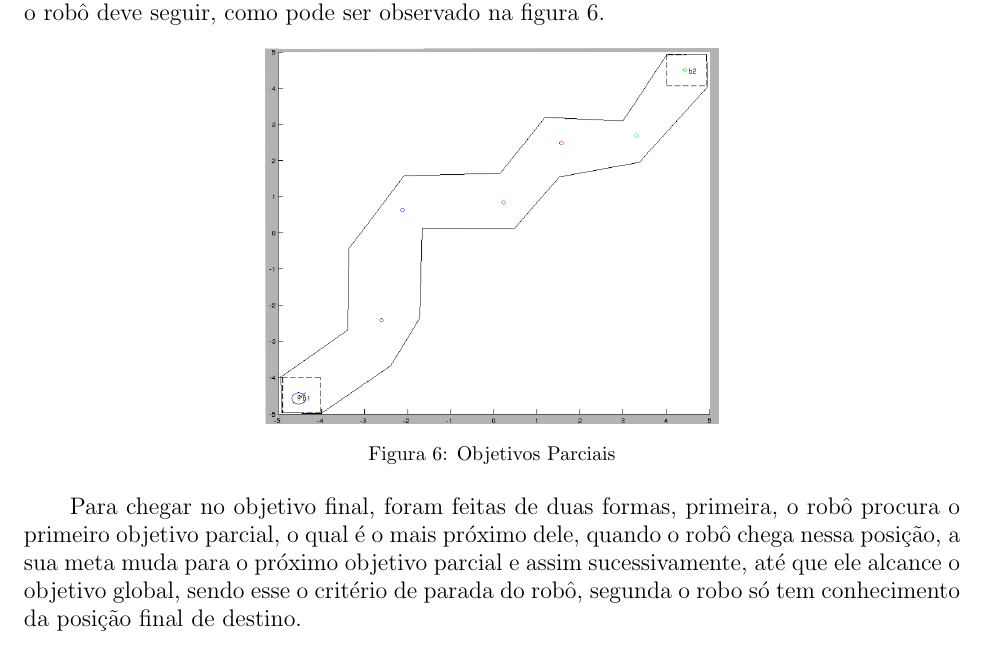
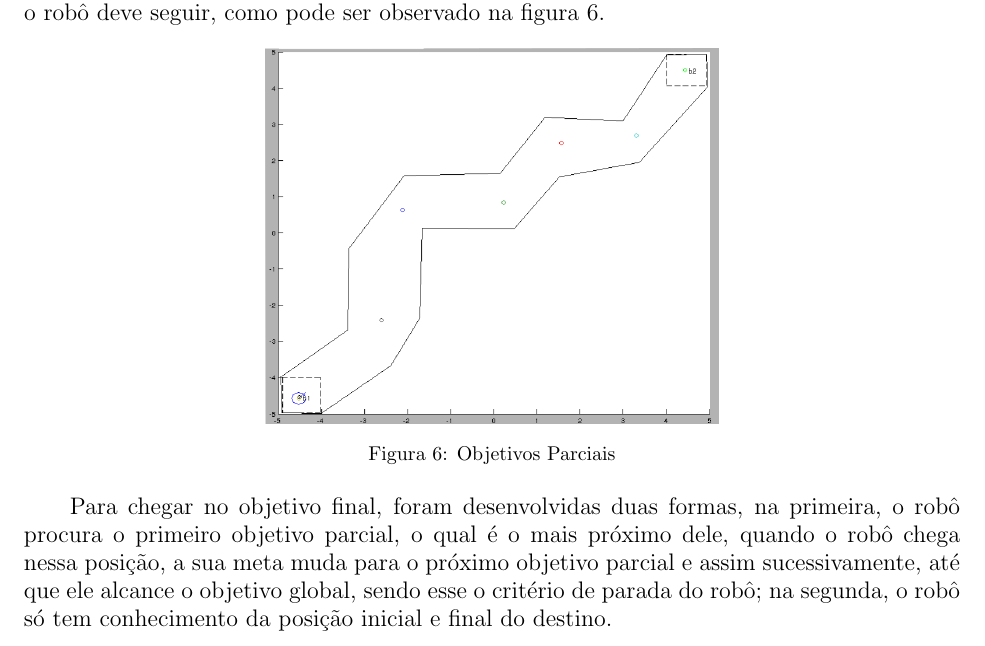
Before and after one commit to AndressaStefany/projeto3_IA, a LaTeX document (projeto3.tex): part of page 7 of 13, cut so that both start at the same text. Compiled offline with pdfLaTeX; the source files are stored in an older character set and shown here as Unicode.

Commit message:
pequena mudança em estratégia

```diff
--- a/projeto3.tex
+++ b/projeto3.tex
@@ -179,7 +179,7 @@
 			\label{fig:obj_parciais}
 	\end{figure}
 
-	\hspace{8pt}Para chegar no objetivo final, foram feitas de duas formas, primeira, o robô procura o primeiro objetivo parcial, o qual é o mais próximo dele, quando o robô chega nessa posição, a sua meta muda para o próximo objetivo parcial e assim sucessivamente, até que ele alcance o objetivo global, sendo esse o critério de parada do robô, segunda o robo só tem conhecimento da posição final de destino.
+	\hspace{8pt}Para chegar no objetivo final, foram desenvolvidas duas formas, na primeira, o robô procura o primeiro objetivo parcial, o qual é o mais próximo dele, quando o robô chega nessa posição, a sua meta muda para o próximo objetivo parcial e assim sucessivamente, até que ele alcance o objetivo global, sendo esse o critério de parada do robô; na segunda, o robô só tem conhecimento da posição inicial e final do destino.
 
 	\newpage
 	\section{Codigos Fonte Implementados}
```
